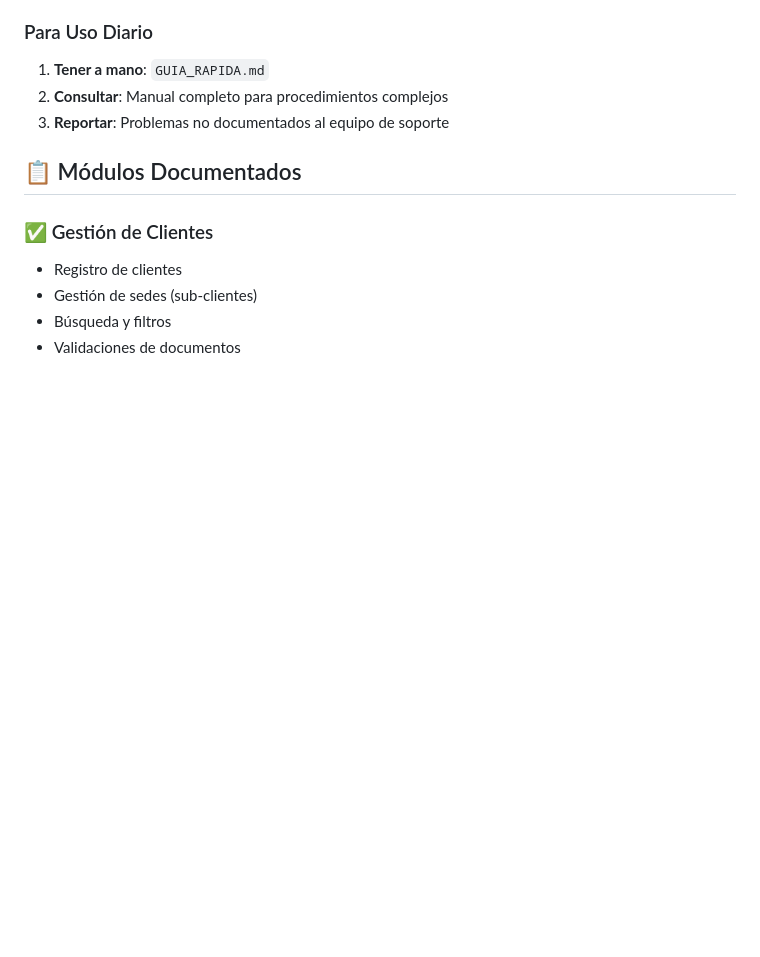
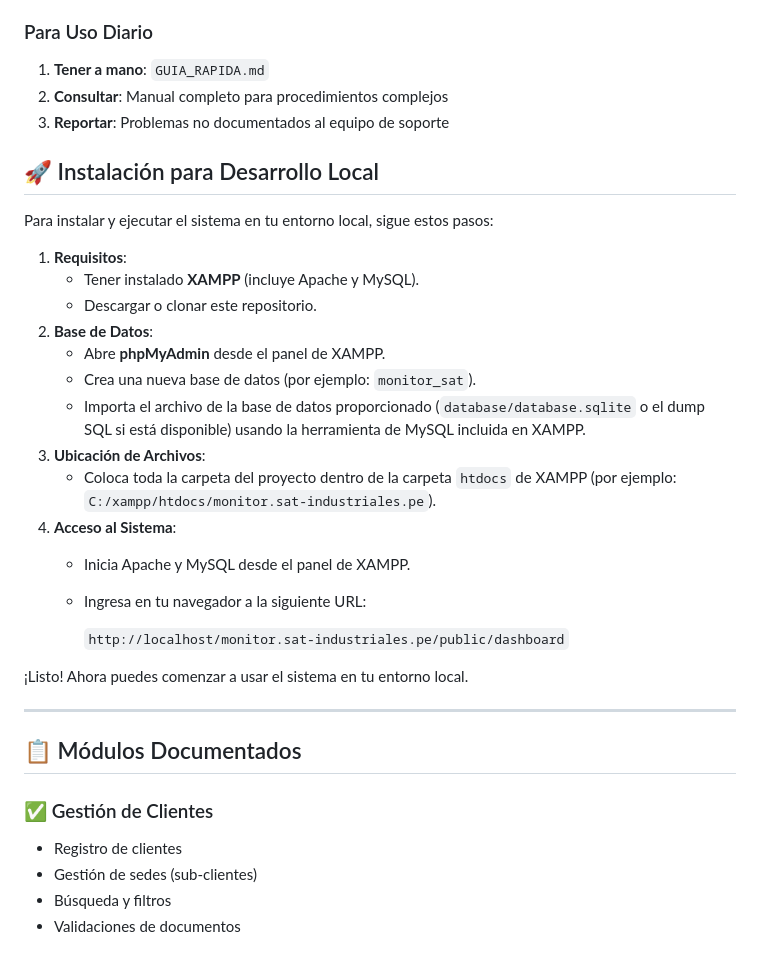
Before and after one commit to gianca04/monitor.sat-industriales.pe, a Markdown page: README.md, the part around the change. Rendered like a GitHub page; blank space fills up the shorter version.

Commit message:
Indicaciones readme levantadas

```diff
--- a/README.md
+++ b/README.md
@@ -63,6 +63,29 @@ Este directorio contiene la documentación completa para el usuario final del Si
 2. **Consultar**: Manual completo para procedimientos complejos
 3. **Reportar**: Problemas no documentados al equipo de soporte
 
+
+## 🚀 Instalación para Desarrollo Local
+
+Para instalar y ejecutar el sistema en tu entorno local, sigue estos pasos:
+
+1. **Requisitos**:
+   - Tener instalado **XAMPP** (incluye Apache y MySQL).
+   - Descargar o clonar este repositorio.
+2. **Base de Datos**:
+   - Abre **phpMyAdmin** desde el panel de XAMPP.
+   - Crea una nueva base de datos (por ejemplo: `monitor_sat`).
+   - Importa el archivo de la base de datos proporcionado (`database/database.sqlite` o el dump SQL si está disponible) usando la herramienta de MySQL incluida en XAMPP.
+3. **Ubicación de Archivos**:
+   - Coloca toda la carpeta del proyecto dentro de la carpeta `htdocs` de XAMPP (por ejemplo: `C:/xampp/htdocs/monitor.sat-industriales.pe`).
+4. **Acceso al Sistema**:
+   - Inicia Apache y MySQL desde el panel de XAMPP.
+   - Ingresa en tu navegador a la siguiente URL:
+
+     `http://localhost/monitor.sat-industriales.pe/public/dashboard`
+
+¡Listo! Ahora puedes comenzar a usar el sistema en tu entorno local.
+
+---
 ## 📋 Módulos Documentados
 
 ### ✅ Gestión de Clientes
```
